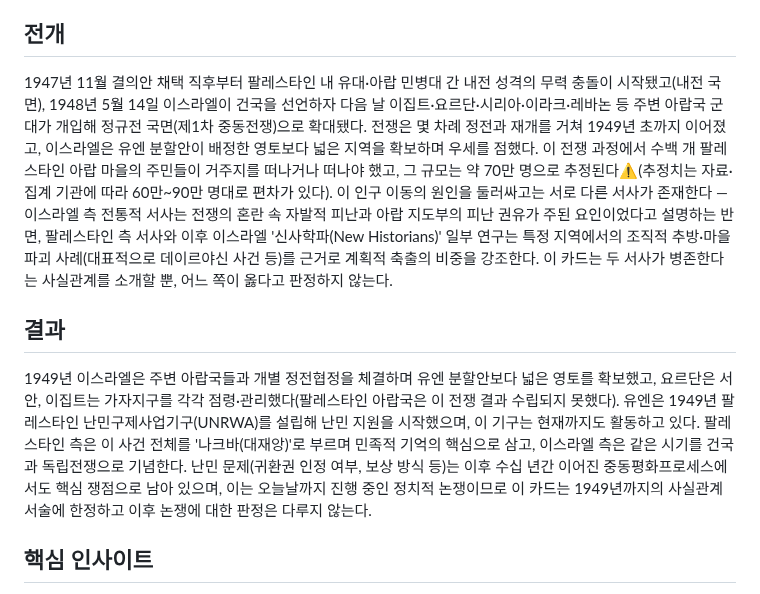
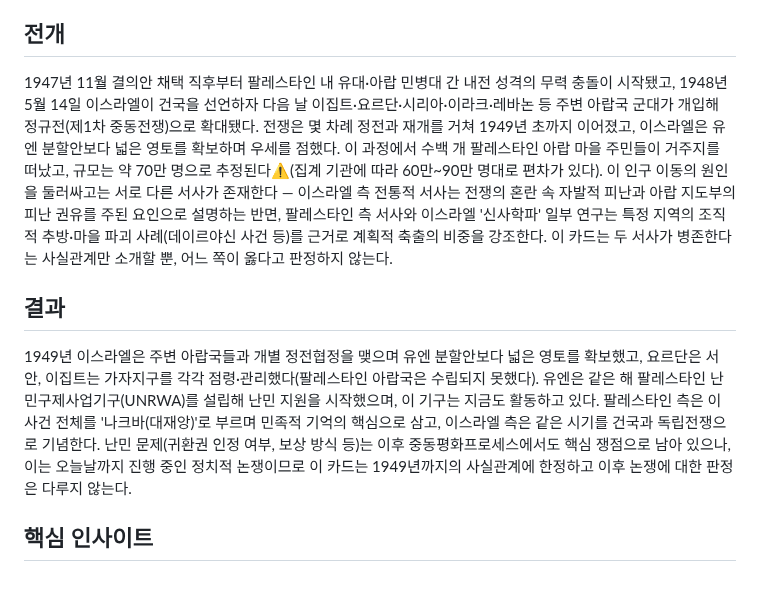
Before and after one commit to NC-AroundX/sage-history, a Markdown page: events/arab-israeli-war-1948.md, the part around the change. GitHub-like rendering.

```diff
--- a/events/arab-israeli-war-1948.md
+++ b/events/arab-israeli-war-1948.md
@@ -19,11 +19,11 @@ slug: arab-israeli-war-1948
 
 ## 전개
 
-1947년 11월 결의안 채택 직후부터 팔레스타인 내 유대·아랍 민병대 간 내전 성격의 무력 충돌이 시작됐고(내전 국면), 1948년 5월 14일 이스라엘이 건국을 선언하자 다음 날 이집트·요르단·시리아·이라크·레바논 등 주변 아랍국 군대가 개입해 정규전 국면(제1차 중동전쟁)으로 확대됐다. 전쟁은 몇 차례 정전과 재개를 거쳐 1949년 초까지 이어졌고, 이스라엘은 유엔 분할안이 배정한 영토보다 넓은 지역을 확보하며 우세를 점했다. 이 전쟁 과정에서 수백 개 팔레스타인 아랍 마을의 주민들이 거주지를 떠나거나 떠나야 했고, 그 규모는 약 70만 명으로 추정된다⚠️(추정치는 자료·집계 기관에 따라 60만~90만 명대로 편차가 있다). 이 인구 이동의 원인을 둘러싸고는 서로 다른 서사가 존재한다 — 이스라엘 측 전통적 서사는 전쟁의 혼란 속 자발적 피난과 아랍 지도부의 피난 권유가 주된 요인이었다고 설명하는 반면, 팔레스타인 측 서사와 이후 이스라엘 '신사학파(New Historians)' 일부 연구는 특정 지역에서의 조직적 추방·마을 파괴 사례(대표적으로 데이르야신 사건 등)를 근거로 계획적 축출의 비중을 강조한다. 이 카드는 두 서사가 병존한다는 사실관계를 소개할 뿐, 어느 쪽이 옳다고 판정하지 않는다.
+1947년 11월 결의안 채택 직후부터 팔레스타인 내 유대·아랍 민병대 간 내전 성격의 무력 충돌이 시작됐고, 1948년 5월 14일 이스라엘이 건국을 선언하자 다음 날 이집트·요르단·시리아·이라크·레바논 등 주변 아랍국 군대가 개입해 정규전(제1차 중동전쟁)으로 확대됐다. 전쟁은 몇 차례 정전과 재개를 거쳐 1949년 초까지 이어졌고, 이스라엘은 유엔 분할안보다 넓은 영토를 확보하며 우세를 점했다. 이 과정에서 수백 개 팔레스타인 아랍 마을 주민들이 거주지를 떠났고, 규모는 약 70만 명으로 추정된다⚠️(집계 기관에 따라 60만~90만 명대로 편차가 있다). 이 인구 이동의 원인을 둘러싸고는 서로 다른 서사가 존재한다 — 이스라엘 측 전통적 서사는 전쟁의 혼란 속 자발적 피난과 아랍 지도부의 피난 권유를 주된 요인으로 설명하는 반면, 팔레스타인 측 서사와 이스라엘 '신사학파' 일부 연구는 특정 지역의 조직적 추방·마을 파괴 사례(데이르야신 사건 등)를 근거로 계획적 축출의 비중을 강조한다. 이 카드는 두 서사가 병존한다는 사실관계만 소개할 뿐, 어느 쪽이 옳다고 판정하지 않는다.
 
 ## 결과
 
-1949년 이스라엘은 주변 아랍국들과 개별 정전협정을 체결하며 유엔 분할안보다 넓은 영토를 확보했고, 요르단은 서안, 이집트는 가자지구를 각각 점령·관리했다(팔레스타인 아랍국은 이 전쟁 결과 수립되지 못했다). 유엔은 1949년 팔레스타인 난민구제사업기구(UNRWA)를 설립해 난민 지원을 시작했으며, 이 기구는 현재까지도 활동하고 있다. 팔레스타인 측은 이 사건 전체를 '나크바(대재앙)'로 부르며 민족적 기억의 핵심으로 삼고, 이스라엘 측은 같은 시기를 건국과 독립전쟁으로 기념한다. 난민 문제(귀환권 인정 여부, 보상 방식 등)는 이후 수십 년간 이어진 중동평화프로세스에서도 핵심 쟁점으로 남아 있으며, 이는 오늘날까지 진행 중인 정치적 논쟁이므로 이 카드는 1949년까지의 사실관계 서술에 한정하고 이후 논쟁에 대한 판정은 다루지 않는다.
+1949년 이스라엘은 주변 아랍국들과 개별 정전협정을 맺으며 유엔 분할안보다 넓은 영토를 확보했고, 요르단은 서안, 이집트는 가자지구를 각각 점령·관리했다(팔레스타인 아랍국은 수립되지 못했다). 유엔은 같은 해 팔레스타인 난민구제사업기구(UNRWA)를 설립해 난민 지원을 시작했으며, 이 기구는 지금도 활동하고 있다. 팔레스타인 측은 이 사건 전체를 '나크바(대재앙)'로 부르며 민족적 기억의 핵심으로 삼고, 이스라엘 측은 같은 시기를 건국과 독립전쟁으로 기념한다. 난민 문제(귀환권 인정 여부, 보상 방식 등)는 이후 중동평화프로세스에서도 핵심 쟁점으로 남아 있으나, 이는 오늘날까지 진행 중인 정치적 논쟁이므로 이 카드는 1949년까지의 사실관계에 한정하고 이후 논쟁에 대한 판정은 다루지 않는다.
 
 ## 핵심 인사이트
 
```
Also changed, not shown: events/spanish-civil-war-1936.md (added, +55 -0 lines).
